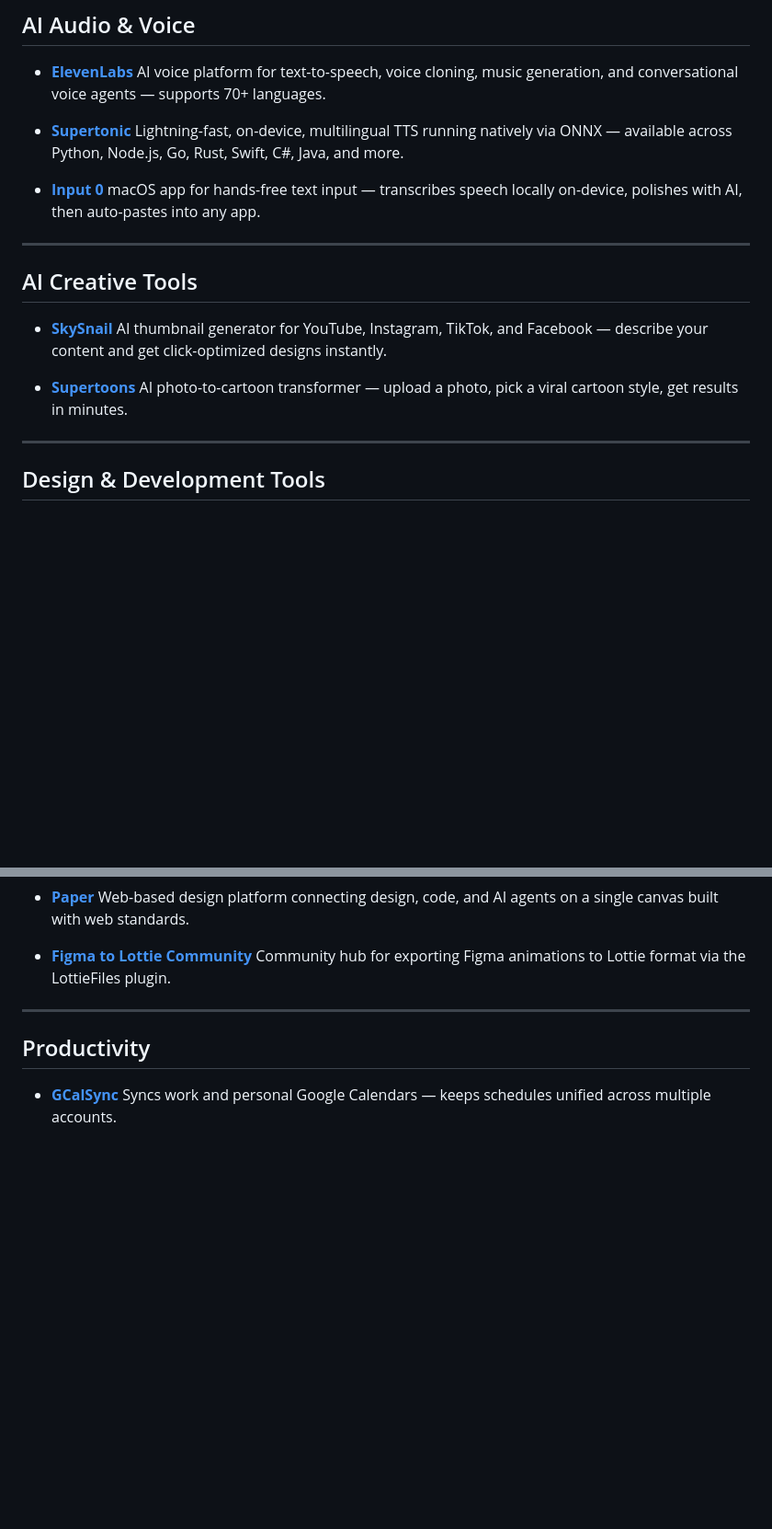
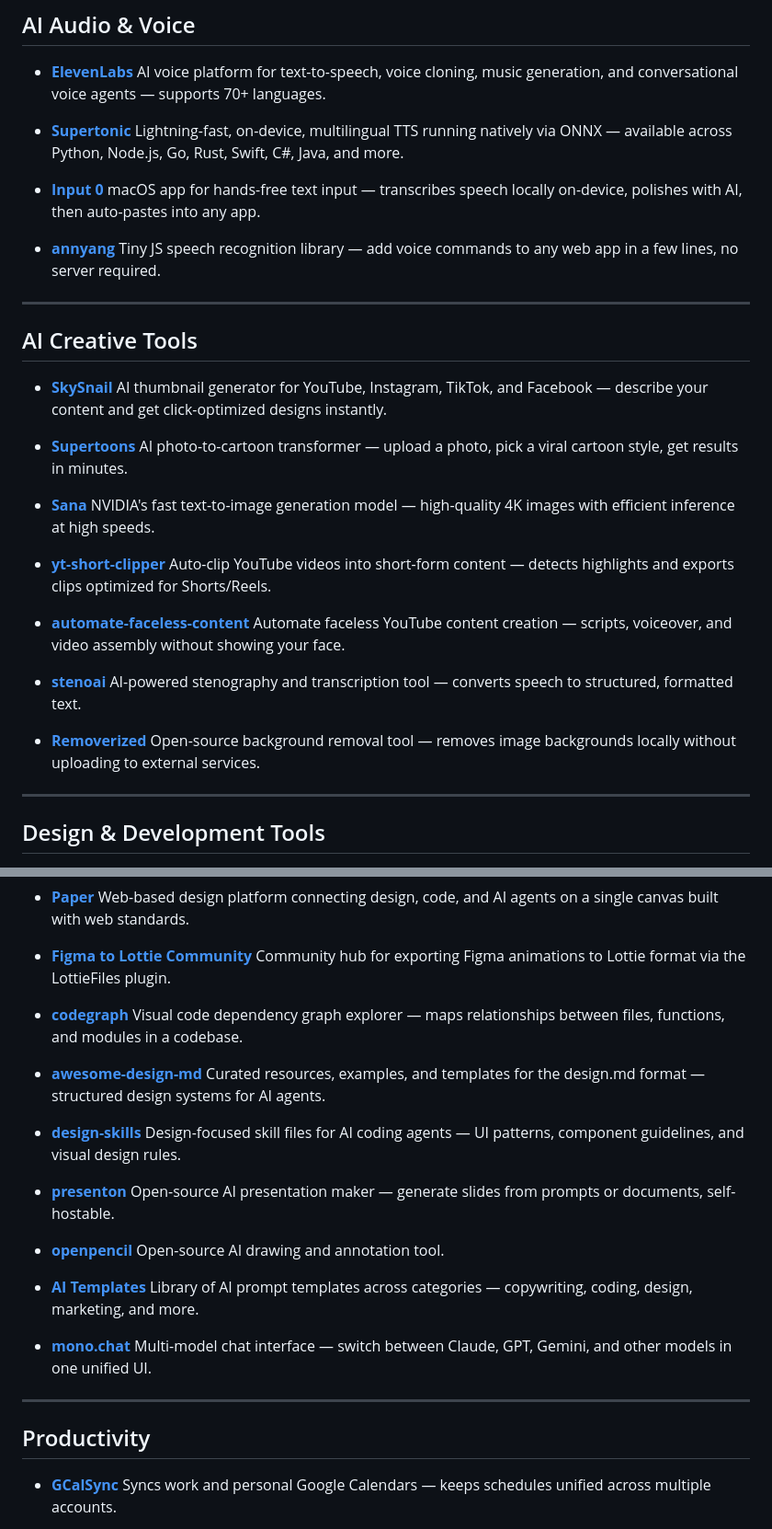
Before and after one commit to shresthasans/ai-tools-and-resources, a Markdown page: README.md, 2 parts joined by grey strips. Shown at 92% size. Rendered like a GitHub page; blank space fills up the shorter version.

Commit message:
Add 28 new resources across agents, design, creative, utilities, and Claude Code sections
Co-Authored-By: Claude Sonnet 4.6 <noreply@anthropic.com>

```diff
--- a/README.md
+++ b/README.md
@@ -92,6 +125,9 @@ A curated list of useful AI tools, Claude Code resources, agent frameworks, and
 - **[Input 0](https://input0.com/)**
   macOS app for hands-free text input — transcribes speech locally on-device, polishes with AI, then auto-pastes into any app.
 
+- **[annyang](https://github.com/TalAter/annyang)**
+  Tiny JS speech recognition library — add voice commands to any web app in a few lines, no server required.
+
 ---
 
 ## AI Creative Tools
@@ -101,6 +137,21 @@ A curated list of useful AI tools, Claude Code resources, agent frameworks, and
 
 - **[Supertoons](https://supertoons.co)**
   AI photo-to-cartoon transformer — upload a photo, pick a viral cartoon style, get results in minutes.
+
+- **[Sana](https://github.com/NVLabs/Sana)**
+  NVIDIA's fast text-to-image generation model — high-quality 4K images with efficient inference at high speeds.
+
+- **[yt-short-clipper](https://github.com/jipraks/yt-short-clipper)**
+  Auto-clip YouTube videos into short-form content — detects highlights and exports clips optimized for Shorts/Reels.
+
+- **[automate-faceless-content](https://github.com/cporter202/automate-faceless-content)**
+  Automate faceless YouTube content creation — scripts, voiceover, and video assembly without showing your face.
+
+- **[stenoai](https://github.com/ruzin/stenoai)**
+  AI-powered stenography and transcription tool — converts speech to structured, formatted text.
+
+- **[Removerized](https://www.opensourceprojects.dev/post/removerized)**
+  Open-source background removal tool — removes image backgrounds locally without uploading to external services.
 
 ---
 
@@ -129,6 +180,27 @@ A curated list of useful AI tools, Claude Code resources, agent frameworks, and
 
 - **[Figma to Lottie Community](https://www.lottie.community/c/figma-to-lottie/)**
   Community hub for exporting Figma animations to Lottie format via the LottieFiles plugin.
+
+- **[codegraph](https://github.com/colbymchenry/codegraph)**
+  Visual code dependency graph explorer — maps relationships between files, functions, and modules in a codebase.
+
+- **[awesome-design-md](https://github.com/VoltAgent/awesome-design-md)**
+  Curated resources, examples, and templates for the design.md format — structured design systems for AI agents.
+
+- **[design-skills](https://github.com/parhamb/design-skills)**
+  Design-focused skill files for AI coding agents — UI patterns, component guidelines, and visual design rules.
+
+- **[presenton](https://github.com/presenton/presenton)**
+  Open-source AI presentation maker — generate slides from prompts or documents, self-hostable.
+
+- **[openpencil](https://github.com/ZSeven-W/openpencil)**
+  Open-source AI drawing and annotation tool.
+
+- **[AI Templates](https://www.aitmpl.com/)**
+  Library of AI prompt templates across categories — copywriting, coding, design, marketing, and more.
+
+- **[mono.chat](https://mono.chat/en/)**
+  Multi-model chat interface — switch between Claude, GPT, Gemini, and other models in one unified UI.
 
 ---
 
```
Also changed, not shown: other parts of README.md (+51 -0 lines).
